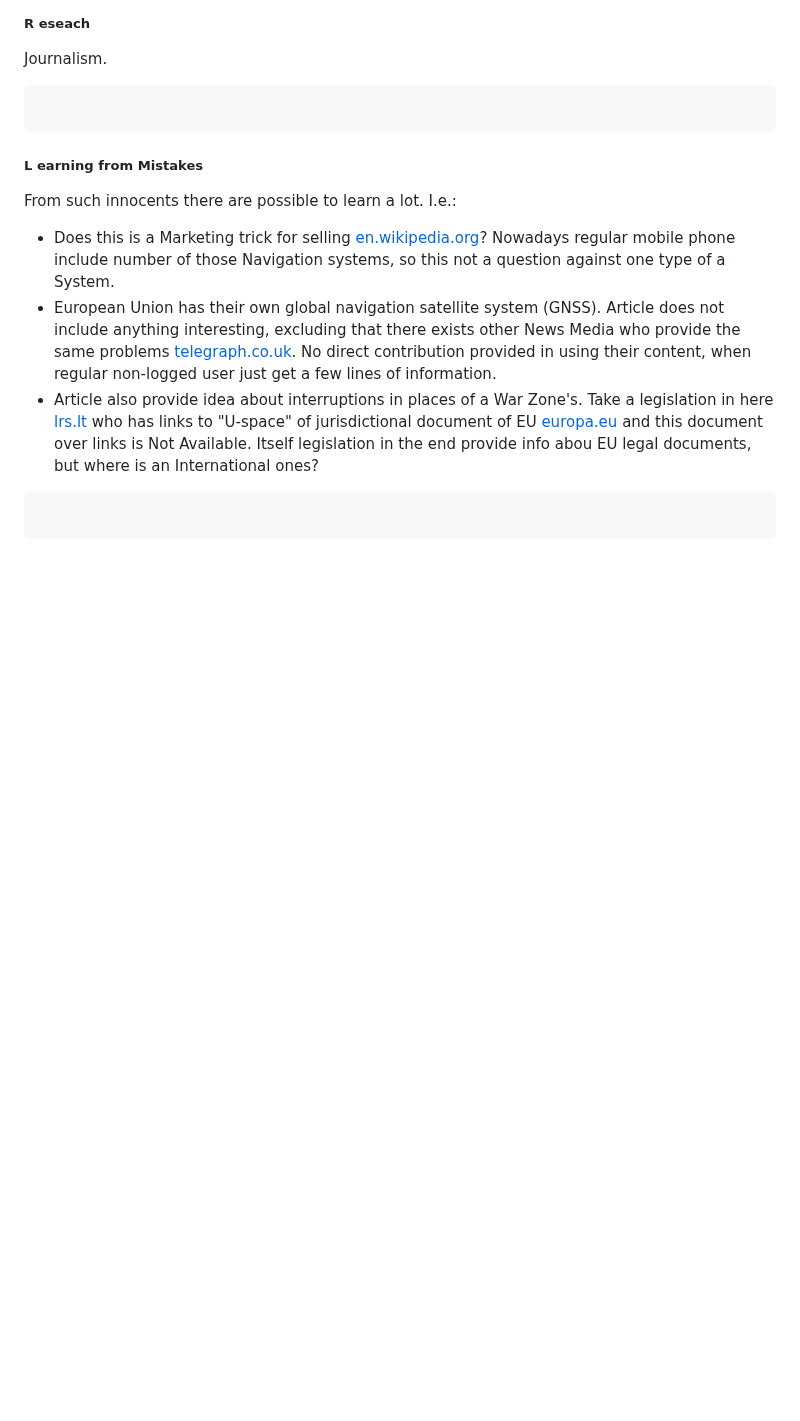
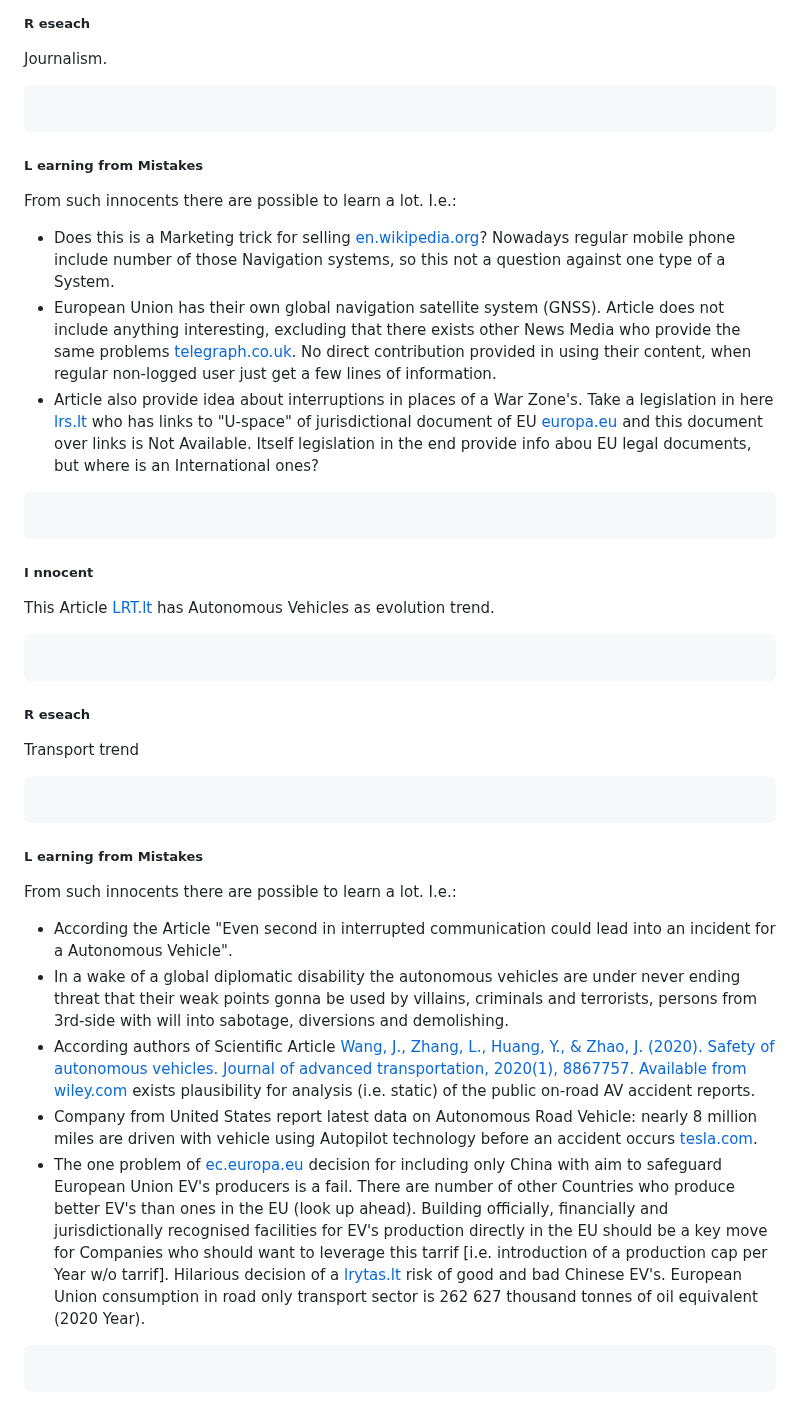
Before and after one commit to PolVilniusTech/public.incident.reporting.timeline.md, a Markdown page: timeline/RandomCorner.md, the part around the change. GitHub-like rendering; blank space fills up the shorter version.

````diff
--- a/timeline/RandomCorner.md
+++ b/timeline/RandomCorner.md
@@ -561,3 +561,25 @@ From such innocents there are possible to learn a lot. I.e.:
 ```
 
 ```
+##### I nnocent
+
+This Article [LRT.lt](https://www.lrt.lt/naujienos/mokslas-ir-it/11/704194/5g-r-evoliucija-jau-isbando-geimeriai-robotai-ir-autonominis-transportas) has Autonomous Vehicles as evolution trend.
+```
+
+```
+##### R eseach
+Transport trend
+```
+
+```
+##### L earning from Mistakes
+
+From such innocents there are possible to learn a lot. I.e.:
+* According the Article "Even second in interrupted communication could lead into an incident for a Autonomous Vehicle".
+* In a wake of a global diplomatic disability the autonomous vehicles are under never ending threat that their weak points gonna be used by villains, criminals and terrorists, persons from 3rd-side with will into sabotage, diversions and demolishing.
+* According authors of Scientific Article [Wang, J., Zhang, L., Huang, Y., & Zhao, J. (2020). Safety of autonomous vehicles. Journal of advanced transportation, 2020(1), 8867757. Available from wiley.com](https://onlinelibrary.wiley.com/doi/full/10.1155/2020/8867757) exists plausibility for analysis (i.e. static) of the public on-road AV accident reports.
+* Company from United States report latest data on Autonomous Road Vehicle: nearly 8 million miles are driven with vehicle using Autopilot technology before an accident occurs [tesla.com](https://www.tesla.com/VehicleSafetyReport).
+* The one problem of [ec.europa.eu](https://ec.europa.eu/commission/presscorner/detail/en/ip_24_3231) decision for including only China with aim to safeguard European Union EV's producers is a fail. There are number of other Countries who produce better EV's than ones in the EU (look up ahead). Building officially, financially and jurisdictionally recognised facilities for EV's production directly in the EU should be a key move for Companies who should want to leverage this tarrif [i.e. introduction of a production cap per Year w/o tarrif]. Hilarious decision of a [lrytas.lt](https://www.lrytas.lt/auto/rinka/2024/06/30/news/kinijoje-pagamintas-transporto-priemones-pristatinejo-kaip-italiskas-skelbia-kiek-milijonu-del-to-teks-sumoketi-32629310) risk of good and bad Chinese EV's. European Union consumption in road only transport sector is 262 627 thousand tonnes of oil equivalent (2020 Year).
+```
+
+```
````
